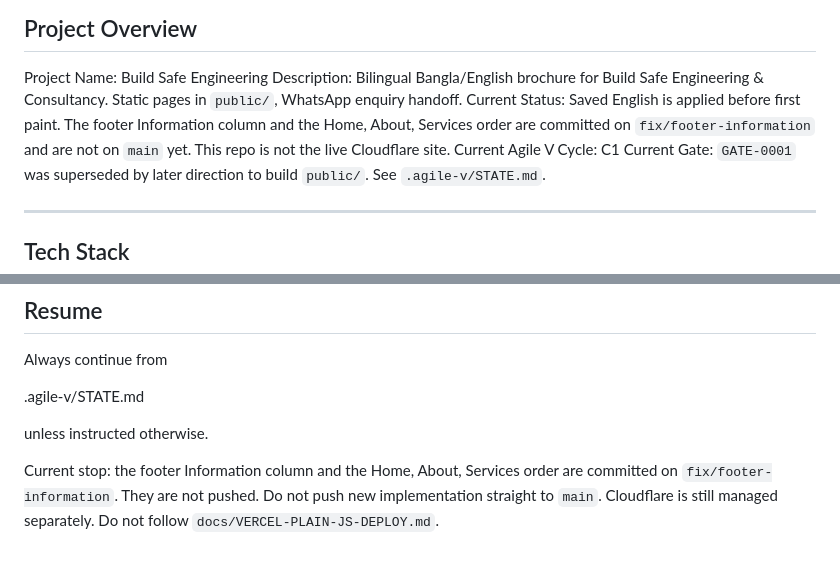
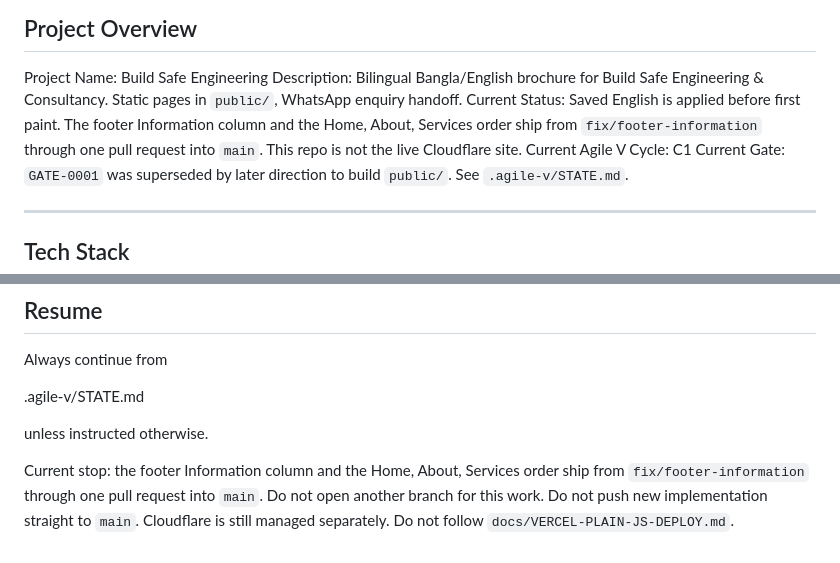
Before and after one commit to arnobt78/Real-State-Consultancy--VanillaJS-HTML5-CSS3, a Markdown page: CLAUDE.md, 2 parts joined by grey strips. Rendered like a GitHub page.

```diff
--- a/CLAUDE.md
+++ b/CLAUDE.md
@@ -4,7 +4,7 @@
 
 Project Name: Build Safe Engineering
 Description: Bilingual Bangla/English brochure for Build Safe Engineering & Consultancy. Static pages in `public/`, WhatsApp enquiry handoff.
-Current Status: Saved English is applied before first paint. The footer Information column and the Home, About, Services order are committed on `fix/footer-information` and are not on `main` yet. This repo is not the live Cloudflare site.
+Current Status: Saved English is applied before first paint. The footer Information column and the Home, About, Services order ship from `fix/footer-information` through one pull request into `main`. This repo is not the live Cloudflare site.
 Current Agile V Cycle: C1
 Current Gate: `GATE-0001` was superseded by later direction to build `public/`. See `.agile-v/STATE.md`.
 
@@ -132,4 +132,4 @@ Always continue from
 
 unless instructed otherwise.
 
-Current stop: the footer Information column and the Home, About, Services order are committed on `fix/footer-information`. They are not pushed. Do not push new implementation straight to `main`. Cloudflare is still managed separately. Do not follow `docs/VERCEL-PLAIN-JS-DEPLOY.md`.
+Current stop: the footer Information column and the Home, About, Services order ship from `fix/footer-information` through one pull request into `main`. Do not open another branch for this work. Do not push new implementation straight to `main`. Cloudflare is still managed separately. Do not follow `docs/VERCEL-PLAIN-JS-DEPLOY.md`.
```
Also changed, not shown: .agile-v/STATE.md (+3 -3 lines).
